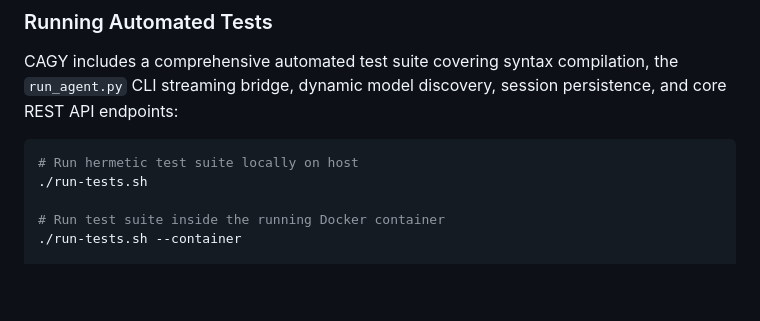
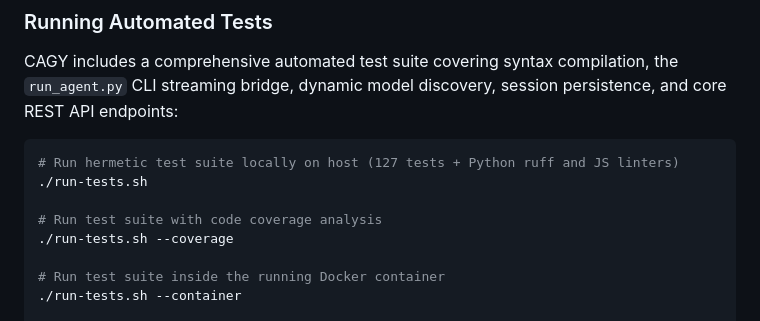
Before and after one commit to therealkevops/CAGY-v2.0.0, a Markdown page: README.md, the part around the change. GitHub-like rendering; blank space fills up the shorter version.

Commit message:
docs(readme): document test coverage option and expanded 127-test suite

````diff
--- a/README.md
+++ b/README.md
@@ -293,8 +293,11 @@ Save, archive, and reload conversation histories directly within your active wor
 CAGY includes a comprehensive automated test suite covering syntax compilation, the `run_agent.py` CLI streaming bridge, dynamic model discovery, session persistence, and core REST API endpoints:
 
 ```bash
-# Run hermetic test suite locally on host
+# Run hermetic test suite locally on host (127 tests + Python ruff and JS linters)
 ./run-tests.sh
+
+# Run test suite with code coverage analysis
+./run-tests.sh --coverage
 
 # Run test suite inside the running Docker container
 ./run-tests.sh --container
````
